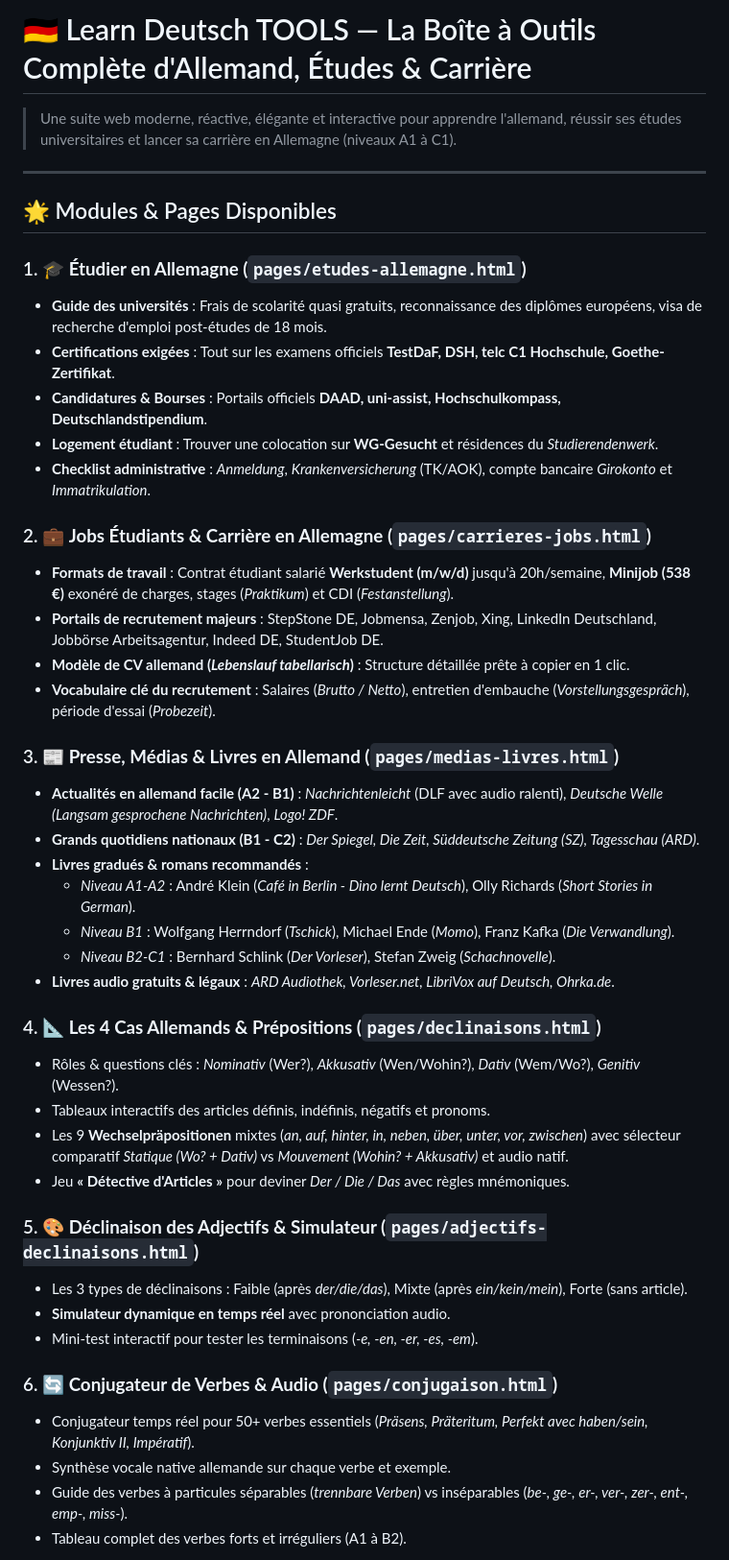
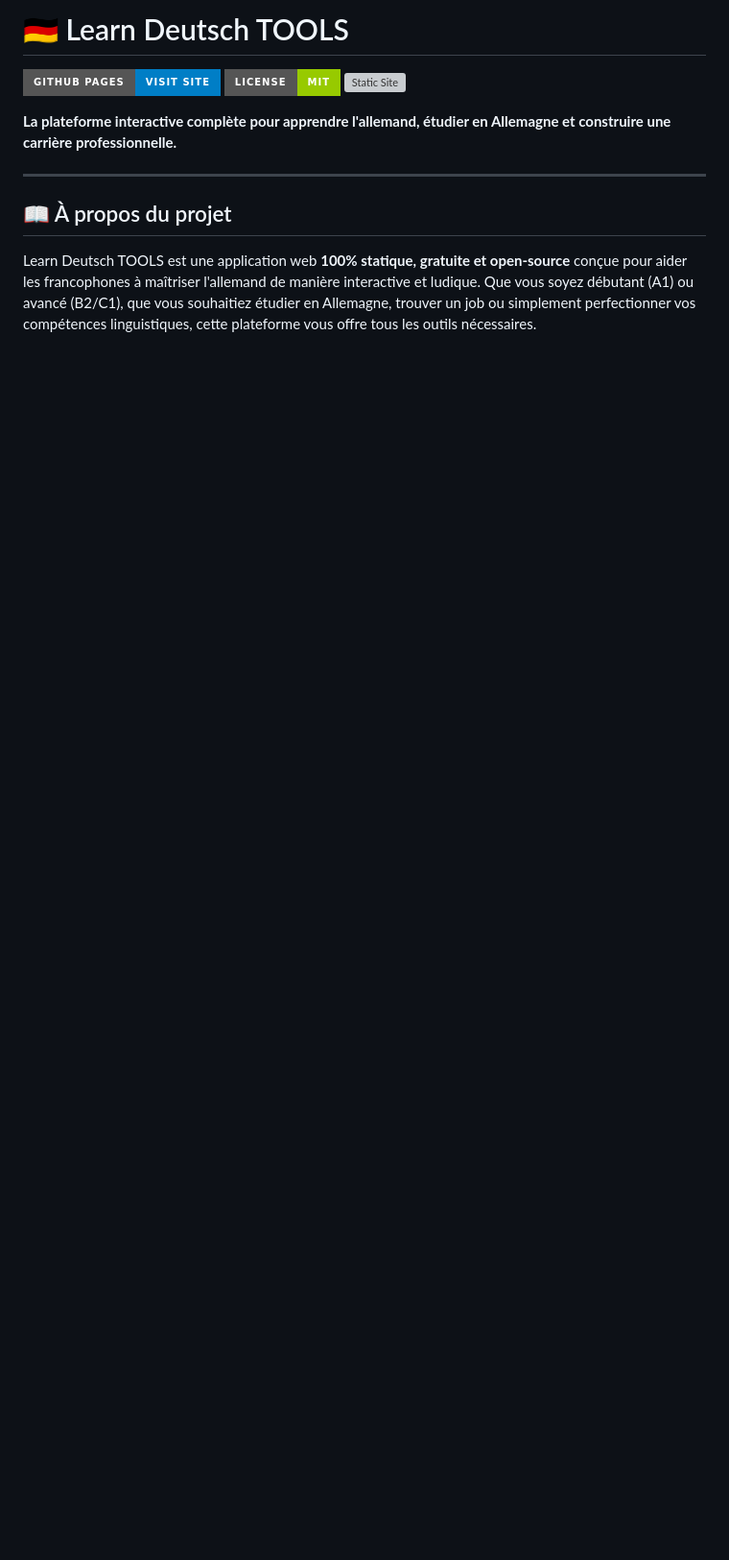
Before and after one commit to Dev-code3D/Learn-Deutsch-TOOLS, a Markdown page: README.md, the part around one of its changes. Shown at 96% size. Rendered like a GitHub page; badges without logos; blank space fills up the shorter version; grey boxes are pictures that could not be loaded.

```diff
--- a/README.md
+++ b/README.md
@@ -1,47 +1,14 @@
-# 🇩🇪 Learn Deutsch TOOLS — La Boîte à Outils Complète d'Allemand, Études & Carrière
+# 🇩🇪 Learn Deutsch TOOLS
 
-> Une suite web moderne, réactive, élégante et interactive pour apprendre l'allemand, réussir ses études universitaires et lancer sa carrière en Allemagne (niveaux A1 à C1).
+[![GitHub Pages](https://img.shields.io/badge/GitHub%20Pages-Visit%20Site-blue?style=for-the-badge&logo=github)](https://dev-code3d.github.io/Learn-Deutsch-TOOLS/index.html)
+[![License: MIT](https://img.shields.io/badge/License-MIT-green.svg?style=for-the-badge)](https://opensource.org/licenses/MIT)
+[![Static Site](https://img.shields.io/badge/Static%20Site-100%25%20HTML/CSS/JS-orange?style=for-the-badge)](https://dev-code3d.github.io/Learn-Deutsch-TOOLS/index.html)
+
+**La plateforme interactive complète pour apprendre l'allemand, étudier en Allemagne et construire une carrière professionnelle.**
 
 ---
 
-## 🌟 Modules & Pages Disponibles
+## 📖 À propos du projet
 
-### 1. 🎓 **Étudier en Allemagne (`pages/etudes-allemagne.html`)**
-- **Guide des universités** : Frais de scolarité quasi gratuits, reconnaissance des diplômes européens, visa de recherche d'emploi post-études de 18 mois.
-- **Certifications exigées** : Tout sur les examens officiels **TestDaF, DSH, telc C1 Hochschule, Goethe-Zertifikat**.
-- **Candidatures & Bourses** : Portails officiels **DAAD, uni-assist, Hochschulkompass, Deutschlandstipendium**.
-- **Logement étudiant** : Trouver une colocation sur **WG-Gesucht** et résidences du *Studierendenwerk*.
-- **Checklist administrative** : *Anmeldung*, *Krankenversicherung* (TK/AOK), compte bancaire *Girokonto* et *Immatrikulation*.
+Learn Deutsch TOOLS est une application web **100% statique, gratuite et open-source** conçue pour aider les francophones à maîtriser l'allemand de manière interactive et ludique. Que vous soyez débutant (A1) ou avancé (B2/C1), que vous souhaitiez étudier en Allemagne, trouver un job ou simplement perfectionner vos compétences linguistiques, cette plateforme vous offre tous les outils nécessaires.
 
-### 2. 💼 **Jobs Étudiants & Carrière en Allemagne (`pages/carrieres-jobs.html`)**
-- **Formats de travail** : Contrat étudiant salarié **Werkstudent (m/w/d)** jusqu'à 20h/semaine, **Minijob (538 €)** exonéré de charges, stages (*Praktikum*) et CDI (*Festanstellung*).
-- **Portails de recrutement majeurs** : StepStone DE, Jobmensa, Zenjob, Xing, LinkedIn Deutschland, Jobbörse Arbeitsagentur, Indeed DE, StudentJob DE.
-- **Modèle de CV allemand (*Lebenslauf tabellarisch*)** : Structure détaillée prête à copier en 1 clic.
-- **Vocabulaire clé du recrutement** : Salaires (*Brutto / Netto*), entretien d'embauche (*Vorstellungsgespräch*), période d'essai (*Probezeit*).
-
-### 3. 📰 **Presse, Médias & Livres en Allemand (`pages/medias-livres.html`)**
-- **Actualités en allemand facile (A2 - B1)** : *Nachrichtenleicht* (DLF avec audio ralenti), *Deutsche Welle (Langsam gesprochene Nachrichten)*, *Logo! ZDF*.
-- **Grands quotidiens nationaux (B1 - C2)** : *Der Spiegel, Die Zeit, Süddeutsche Zeitung (SZ), Tagesschau (ARD)*.
-- **Livres gradués & romans recommandés** :
-  - *Niveau A1-A2* : André Klein (*Café in Berlin - Dino lernt Deutsch*), Olly Richards (*Short Stories in German*).
-  - *Niveau B1* : Wolfgang Herrndorf (*Tschick*), Michael Ende (*Momo*), Franz Kafka (*Die Verwandlung*).
-  - *Niveau B2-C1* : Bernhard Schlink (*Der Vorleser*), Stefan Zweig (*Schachnovelle*).
-- **Livres audio gratuits & légaux** : *ARD Audiothek, Vorleser.net, LibriVox auf Deutsch, Ohrka.de*.
-
-### 4. 📐 **Les 4 Cas Allemands & Prépositions (`pages/declinaisons.html`)**
-- Rôles & questions clés : *Nominativ* (Wer?), *Akkusativ* (Wen/Wohin?), *Dativ* (Wem/Wo?), *Genitiv* (Wessen?).
-- Tableaux interactifs des articles définis, indéfinis, négatifs et pronoms.
-- Les 9 **Wechselpräpositionen** mixtes (*an, auf, hinter, in, neben, über, unter, vor, zwischen*) avec sélecteur comparatif *Statique (Wo? + Dativ)* vs *Mouvement (Wohin? + Akkusativ)* et audio natif.
-- Jeu **« Détective d'Articles »** pour deviner *Der / Die / Das* avec règles mnémoniques.
-
-### 5. 🎨 **Déclinaison des Adjectifs & Simulateur (`pages/adjectifs-declinaisons.html`)**
-- Les 3 types de déclinaisons : Faible (après *der/die/das*), Mixte (après *ein/kein/mein*), Forte (sans article).
-- **Simulateur dynamique en temps réel** avec prononciation audio.
-- Mini-test interactif pour tester les terminaisons (*-e, -en, -er, -es, -em*).
-
-### 6. 🔄 **Conjugateur de Verbes & Audio (`pages/conjugaison.html`)**
-- Conjugateur temps réel pour 50+ verbes essentiels (*Präsens, Präteritum, Perfekt avec haben/sein, Konjunktiv II, Impératif*).
-- Synthèse vocale native allemande sur chaque verbe et exemple.
-- Guide des verbes à particules séparables (*trennbare Verben*) vs inséparables (*be-, ge-, er-, ver-, zer-, ent-, emp-, miss-*).
-- Tableau complet des verbes forts et irréguliers (A1 à B2).
-
```
Also changed, not shown: other parts of README.md (+178 -25 lines).
